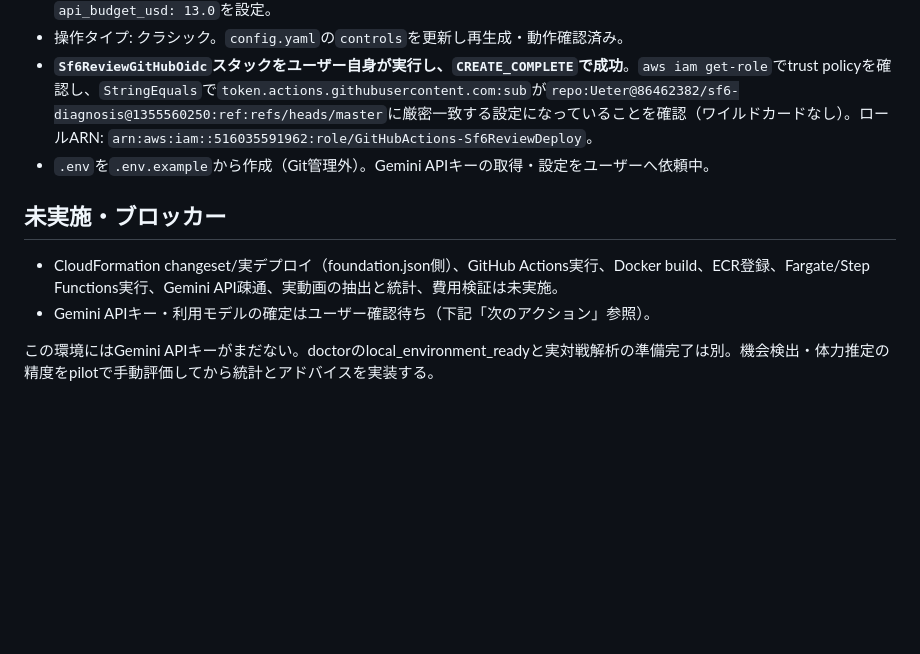
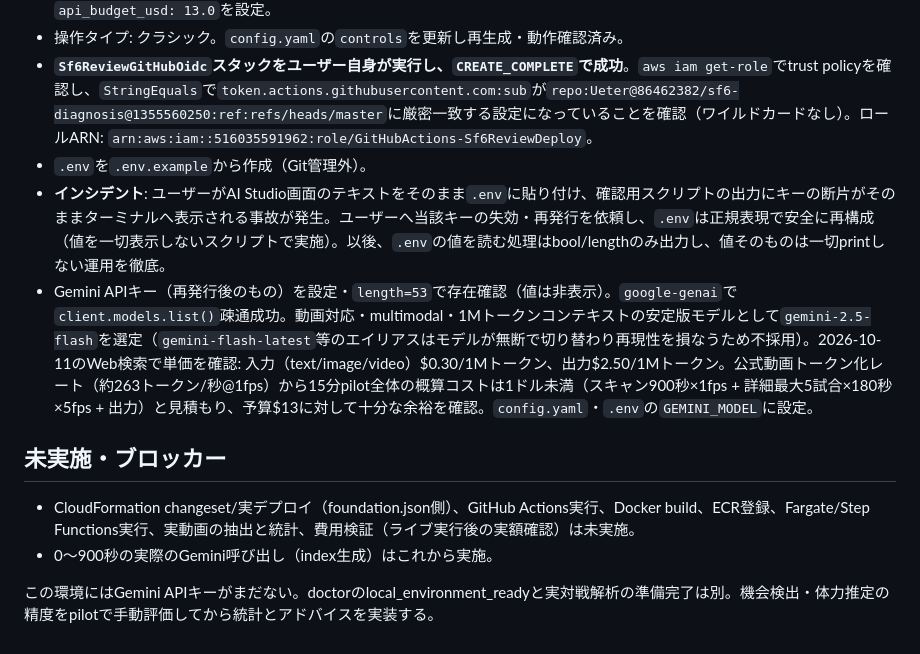
Before and after one commit to Ueter/sf6-diagnosis, a Markdown page: sf6-review/docs/validation.md, the part around the change. Rendered like a GitHub page; blank space fills up the shorter version.

Commit message:
sf6-review: record credential-handling incident, confirm Gemini model/pricing
- Documented a real incident: user pasted raw AI Studio page text into
  .env instead of the key value, and a diagnostic script of mine
  echoed a fragment of the actual key into the terminal. Advised
  rotating the key, rebuilt .env safely without ever printing values.
- Confirmed Gemini API connectivity via client.models.list(). Selected
  gemini-2.5-flash (stable, multimodal, 1M context) over unversioned
  aliases like gemini-flash-latest, for reproducibility. Confirmed
  current pricing ($0.30/1M input, $2.50/1M output) and estimated the
  15-min pilot's total cost at well under $1, against the $13 budget.

Co-Authored-By: Claude Sonnet 5 <noreply@anthropic.com>

```diff
--- a/sf6-review/docs/validation.md
+++ b/sf6-review/docs/validation.md
@@ -30,11 +30,13 @@
 - ライブ実行のAPI予算: 「このプロジェクトで¥2,000以内」という指定を受け、1ドル150円換算で安全側に切り下げた`api_budget_usd: 13.0`を設定。
 - 操作タイプ: クラシック。`config.yaml`の`controls`を更新し再生成・動作確認済み。
 - **`Sf6ReviewGitHubOidc`スタックをユーザー自身が実行し、`CREATE_COMPLETE`で成功**。`aws iam get-role`でtrust policyを確認し、`StringEquals`で`token.actions.githubusercontent.com:sub`が`repo:Ueter@86462382/sf6-diagnosis@1355560250:ref:refs/heads/master`に厳密一致する設定になっていることを確認（ワイルドカードなし）。ロールARN: `arn:aws:iam::516035591962:role/GitHubActions-Sf6ReviewDeploy`。
-- `.env`を`.env.example`から作成（Git管理外）。Gemini APIキーの取得・設定をユーザーへ依頼中。
+- `.env`を`.env.example`から作成（Git管理外）。
+- **インシデント**: ユーザーがAI Studio画面のテキストをそのまま`.env`に貼り付け、確認用スクリプトの出力にキーの断片がそのままターミナルへ表示される事故が発生。ユーザーへ当該キーの失効・再発行を依頼し、`.env`は正規表現で安全に再構成（値を一切表示しないスクリプトで実施）。以後、`.env`の値を読む処理はbool/lengthのみ出力し、値そのものは一切printしない運用を徹底。
+- Gemini APIキー（再発行後のもの）を設定・`length=53`で存在確認（値は非表示）。`google-genai`で`client.models.list()`疎通成功。動画対応・multimodal・1Mトークンコンテキストの安定版モデルとして`gemini-2.5-flash`を選定（`gemini-flash-latest`等のエイリアスはモデルが無断で切り替わり再現性を損なうため不採用）。2026-10-11のWeb検索で単価を確認: 入力（text/image/video）$0.30/1Mトークン、出力$2.50/1Mトークン。公式動画トークン化レート（約263トークン/秒@1fps）から15分pilot全体の概算コストは1ドル未満（スキャン900秒×1fps + 詳細最大5試合×180秒×5fps + 出力）と見積もり、予算$13に対して十分な余裕を確認。`config.yaml`・`.env`の`GEMINI_MODEL`に設定。
 
 ## 未実施・ブロッカー
 
-- CloudFormation changeset/実デプロイ（foundation.json側）、GitHub Actions実行、Docker build、ECR登録、Fargate/Step Functions実行、Gemini API疎通、実動画の抽出と統計、費用検証は未実施。
-- Gemini APIキー・利用モデルの確定はユーザー確認待ち（下記「次のアクション」参照）。
+- CloudFormation changeset/実デプロイ（foundation.json側）、GitHub Actions実行、Docker build、ECR登録、Fargate/Step Functions実行、実動画の抽出と統計、費用検証（ライブ実行後の実額確認）は未実施。
+- 0〜900秒の実際のGemini呼び出し（index生成）はこれから実施。
 
 この環境にはGemini APIキーがまだない。doctorのlocal_environment_readyと実対戦解析の準備完了は別。機会検出・体力推定の精度をpilotで手動評価してから統計とアドバイスを実装する。
```
